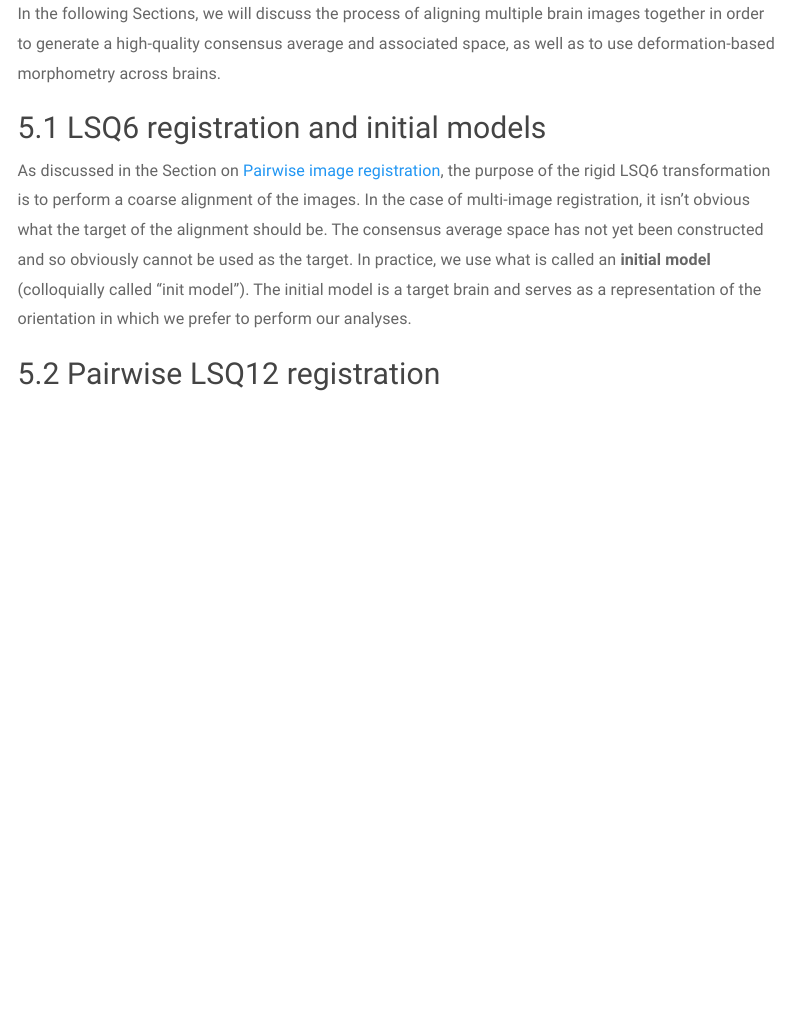
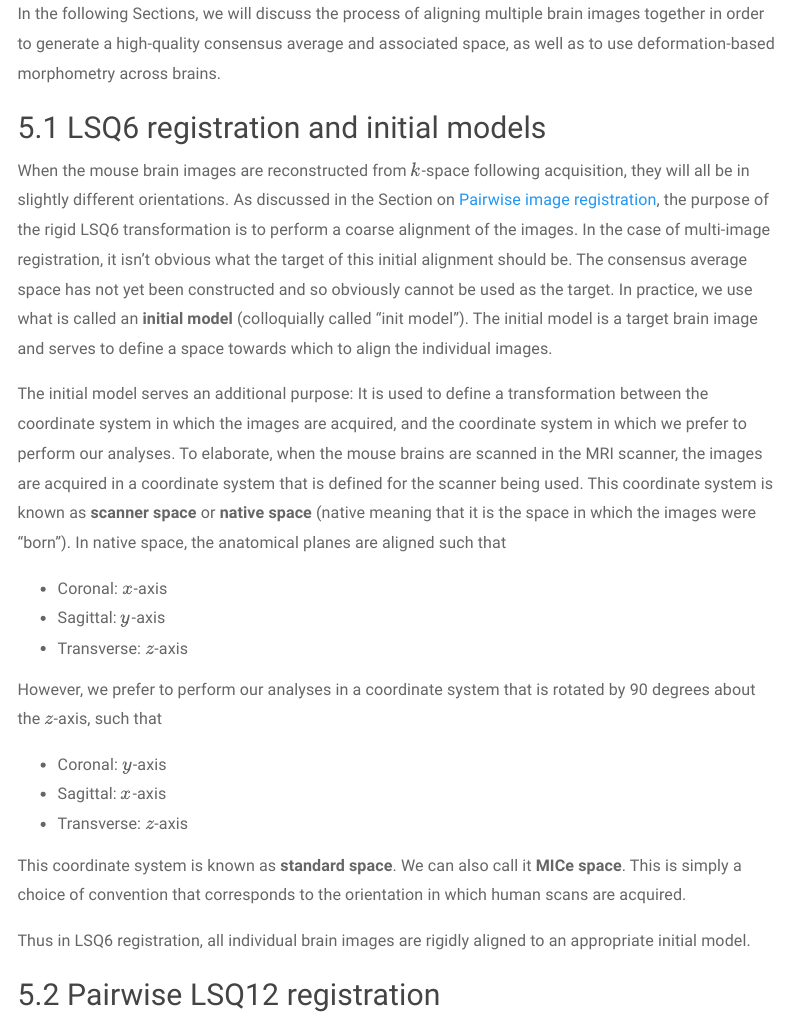
Before and after one commit to abeaucha/Resources, an R Markdown document (ImageRegistrationNotes.Rmd): the page in a window 1100 px wide, from 11150 px down. Rendered offline with R 4.5, knitr and Pandoc, with nearby package versions; menus at the side of the page are left out.

Commit message:
More work on multi-image LSQ6

```diff
--- a/ImageRegistrationNotes.Rmd
+++ b/ImageRegistrationNotes.Rmd
@@ -283,4 +283,6 @@ In the following Sections, we will discuss the process of aligning multiple brai
 
 ## LSQ6 registration and initial models
 
-As discussed in the Section on [Pairwise image registration], the purpose of the rigid LSQ6 transformation is to perform a coarse alignment of the images. In the case of multi-image registration, it isn't obvious what the target of the alignment should be. The consensus average space has not yet been constructed and so obviously cannot be used as the target. In practice, we use what is called an **initial model** (colloquially called "init model"). The initial model is a target brain and serves as a representation of the orientation in which we prefer to perform our analyses.
+When the mouse brain images are reconstructed from $k$-space following acquisition, they will all be in slightly different orientations. As discussed in the Section on [Pairwise image registration], the purpose of the rigid LSQ6 transformation is to perform a coarse alignment of the images. In the case of multi-image registration, it isn't obvious what the target of this initial alignment should be. The consensus average space has not yet been constructed and so obviously cannot be used as the target. In practice, we use what is called an **initial model** (colloquially called "init model"). The initial model is a target brain image and serves to define a space towards which to align the individual images.
+
+The initial model serves an additional purpose: It is used to define a transformation between the coordinate system in which the images are acquired, and the coordinate system in which we prefer to perform our analyses. To elaborate, when the mouse brains are scanned in the MRI scanner, the images are acquired in a coordinate system that is defined for the scanner being used. This coordinate system is known as **scanner space** or **native space** (native meaning that it is the space in which the images were "born"). In native space, the anatomical planes are aligned such that
@@ -286,0 +296 @@ As discussed in the Section on [Pairwise image registration], the purpose of the
+However, we prefer to perform our analyses in a coordinate system that is rotated by 90 degrees about the $z$-axis, such that
@@ -287,3 +302,6 @@ As discussed in the Section on [Pairwise image registration], the purpose of the
+This coordinate system is known as **standard space**. We can also call it **MICe space**. This is simply a choice of convention that corresponds to the orientation in which human scans are acquired.
+
+Thus in LSQ6 registration, all individual brain images are rigidly aligned to an appropriate initial model.
 
 
 ## Pairwise LSQ12 registration
```
Also changed, not shown: ImageRegistrationNotes.Rmd (12 more changed lines).
